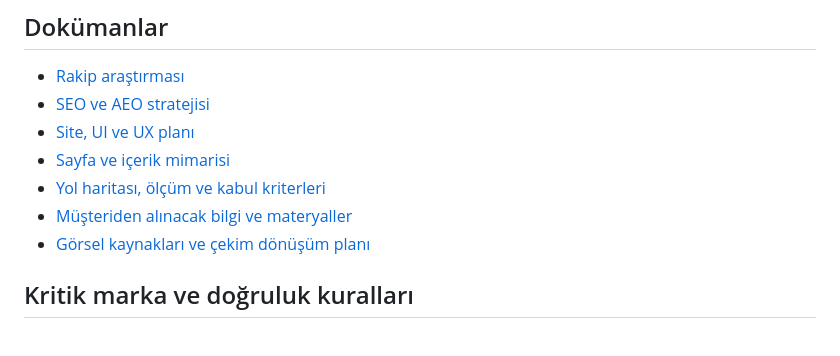
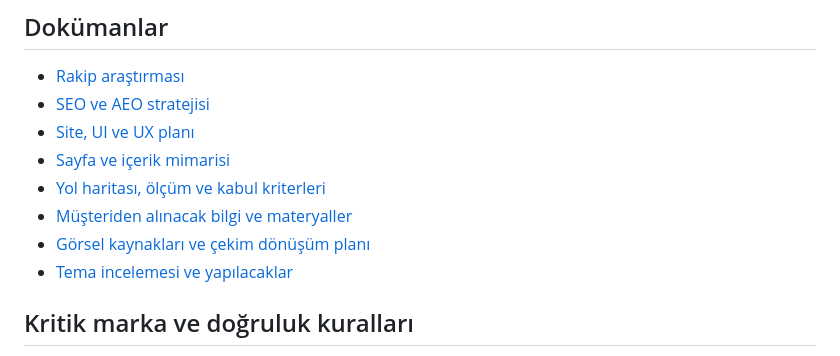
Before and after one commit to eminwhocodes/website-asfordservis, a Markdown page: README.md, the part around the change. Drawn GitHub-style.

```diff
--- a/README.md
+++ b/README.md
@@ -67,6 +67,7 @@ Başarı formülü:
 - [Yol haritası, ölçüm ve kabul kriterleri](docs/05-yol-haritasi-kpi.md)
 - [Müşteriden alınacak bilgi ve materyaller](docs/06-musteri-bilgi-listesi.md)
 - [Görsel kaynakları ve çekim dönüşüm planı](docs/07-gorsel-kaynaklari.md)
+- [Tema incelemesi ve yapılacaklar](docs/08-tema-incelemesi-ve-yapilacaklar.md)
 
 ## Kritik marka ve doğruluk kuralları
 
```
Also changed, not shown: docs/08-tema-incelemesi-ve-yapilacaklar.md (added, +268 -0 lines).
